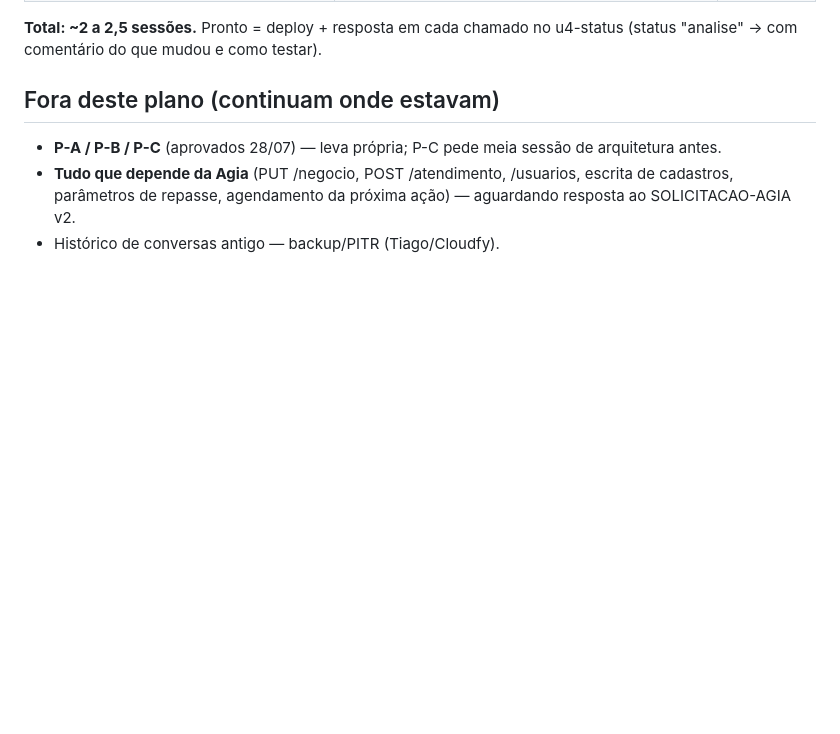
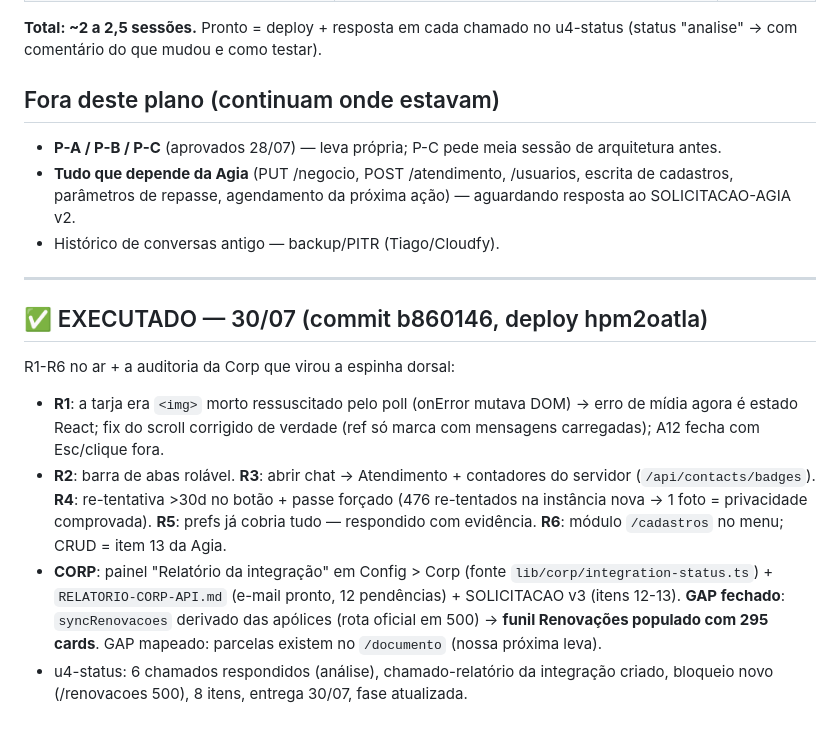
Before and after one commit to moronireis/marpe-crm-seguros, a Markdown page: PLANO-U4-3007.md, the part around the change. Drawn GitHub-style; blank space fills up the shorter version.

Commit message:
docs: PLANO-U4-3007 marcado como executado (30/07)
Co-Authored-By: Claude Fable 5 <noreply@anthropic.com>

```diff
--- a/PLANO-U4-3007.md
+++ b/PLANO-U4-3007.md
@@ -105,3 +105,13 @@ com comentário do que mudou e como testar).
 - **Tudo que depende da Agia** (PUT /negocio, POST /atendimento, /usuarios, escrita de cadastros,
   parâmetros de repasse, agendamento da próxima ação) — aguardando resposta ao SOLICITACAO-AGIA v2.
 - Histórico de conversas antigo — backup/PITR (Tiago/Cloudfy).
+
+---
+
+## ✅ EXECUTADO — 30/07 (commit b860146, deploy hpm2oatla)
+
+R1-R6 no ar + a auditoria da Corp que virou a espinha dorsal:
+- **R1**: a tarja era `<img>` morto ressuscitado pelo poll (onError mutava DOM) → erro de mídia agora é estado React; fix do scroll corrigido de verdade (ref só marca com mensagens carregadas); A12 fecha com Esc/clique fora.
+- **R2**: barra de abas rolável. **R3**: abrir chat → Atendimento + contadores do servidor (`/api/contacts/badges`). **R4**: re-tentativa >30d no botão + passe forçado (476 re-tentados na instância nova → 1 foto = privacidade comprovada). **R5**: prefs já cobria tudo — respondido com evidência. **R6**: módulo `/cadastros` no menu; CRUD = item 13 da Agia.
+- **CORP**: painel "Relatório da integração" em Config > Corp (fonte `lib/corp/integration-status.ts`) + `RELATORIO-CORP-API.md` (e-mail pronto, 12 pendências) + SOLICITACAO v3 (itens 12-13). **GAP fechado**: `syncRenovacoes` derivado das apólices (rota oficial em 500) → **funil Renovações populado com 295 cards**. GAP mapeado: parcelas existem no `/documento` (nossa próxima leva).
+- u4-status: 6 chamados respondidos (análise), chamado-relatório da integração criado, bloqueio novo (/renovacoes 500), 8 itens, entrega 30/07, fase atualizada.
```
Also changed, not shown: SOLICITACAO-AGIA-API.md (+1 -0 lines).
